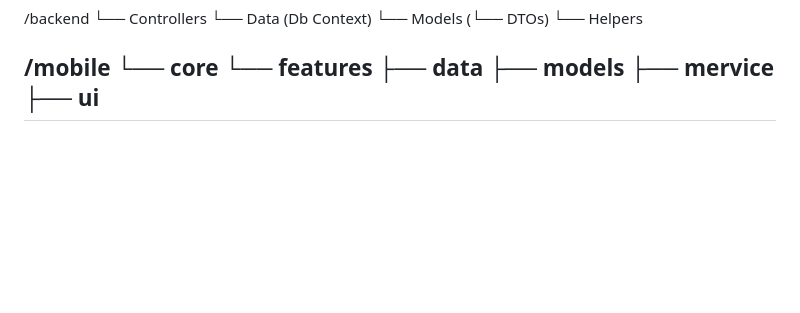
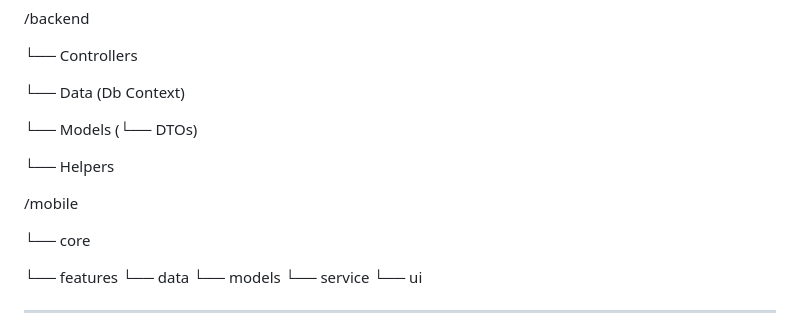
Before and after one commit to abdullah-altunkaynak/Izin-Takip, a Markdown page: README.md, the part around one of its changes. Drawn GitHub-style; blank space fills up the shorter version.

Commit message:
README
README

```diff
--- a/README.md
+++ b/README.md
@@ -192,16 +202,24 @@ Repo Yapısı (Temeli)
 
 /backend
+
   └── Controllers
+
   └── Data (Db Context)
+
   └── Models (└── DTOs)
+
   └── Helpers
 
 /mobile
+
   └── core
+
   └── features
-      ├── data
-          ├── models
-          ├── mervice
-      ├── ui
+      └── data
+          └── models
+          └── service
+      └── ui
+
+
 ----------------------------------------------------------------------------------------------------------------------------------------------------------------------------------------------------------------------------------------------------------------------
 
```
Also changed, not shown: other parts of README.md (+40 -12 lines).
